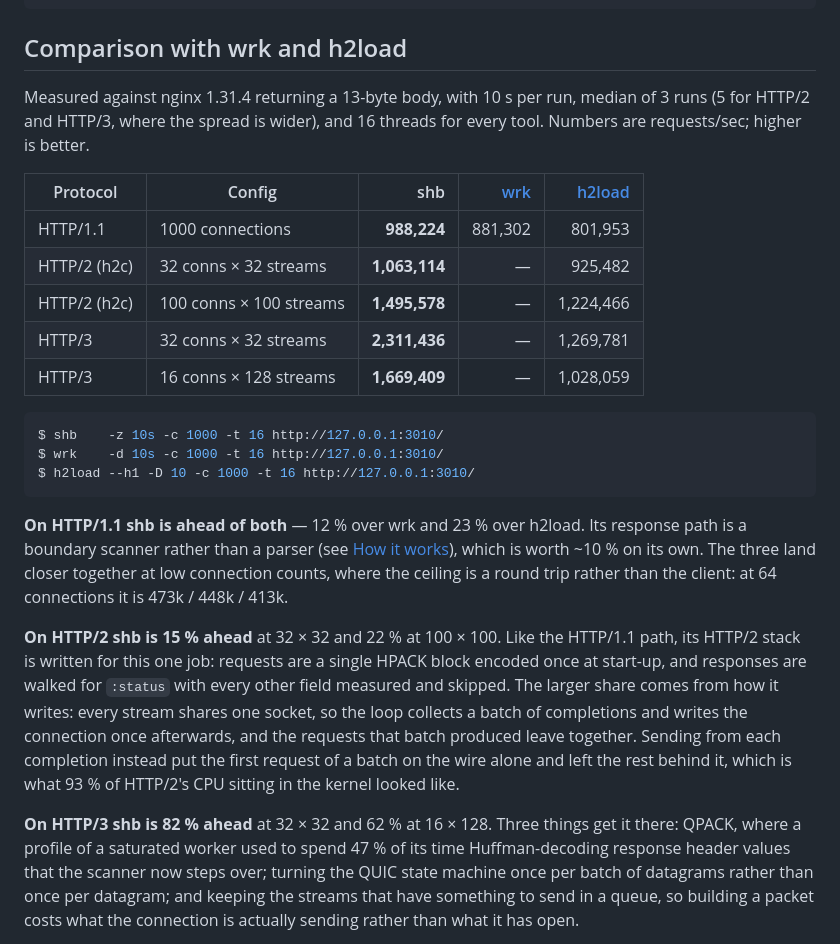
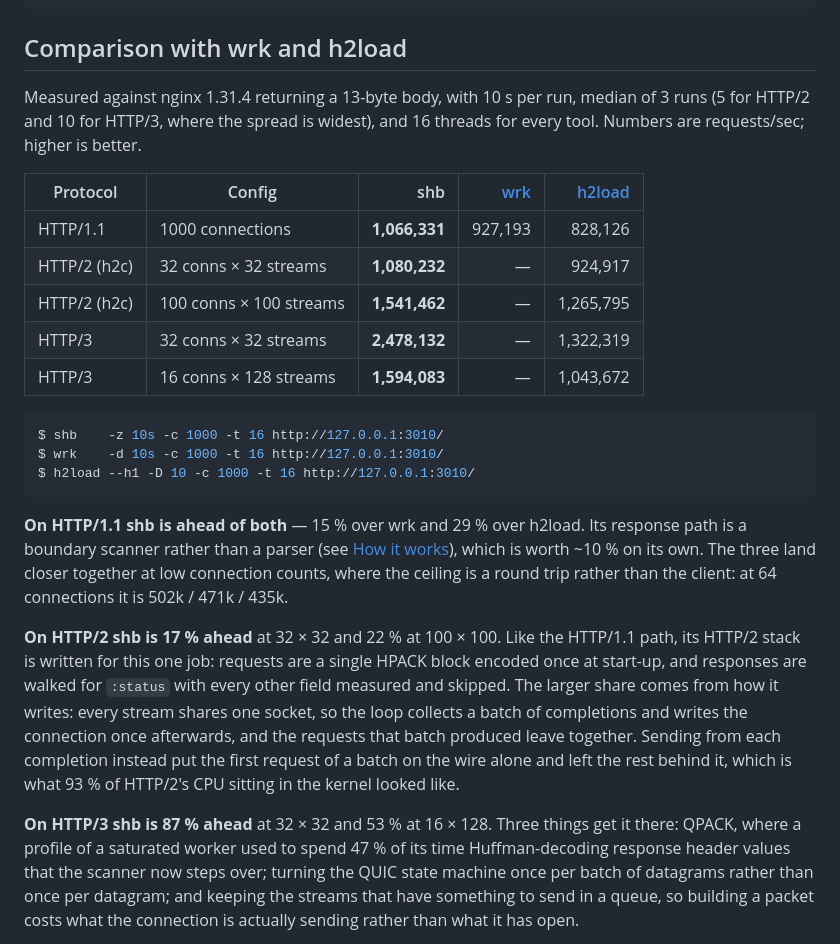
Before and after one commit to hatoo/shb, a Markdown page: README.md, the part around the change. Rendered like a GitHub page.

Commit message:
Re-measure the comparison
Every cell, on an idle machine, with the same script as before. All three
tools read higher than the table did - wrk by 5% and h2load by 3% - so
some of this is the machine rather than the work since: what the table is
for is the three measured against each other on the same afternoon.

HTTP/3 goes to ten runs a cell. Five was not enough for 16 × 128, where
the spread is 11% wide and five runs put shb's lead anywhere from 47% to
62%; ten settle it at 53%.

Co-Authored-By: Claude Opus 5 <noreply@anthropic.com>

````diff
--- a/README.md
+++ b/README.md
@@ -215,16 +215,16 @@ Latency distribution:
 ## Comparison with wrk and h2load
 
 Measured against nginx 1.31.4 returning a 13-byte body, with 10 s per run,
-median of 3 runs (5 for HTTP/2 and HTTP/3, where the spread is wider), and 16
-threads for every tool. Numbers are requests/sec; higher is better.
+median of 3 runs (5 for HTTP/2 and 10 for HTTP/3, where the spread is widest),
+and 16 threads for every tool. Numbers are requests/sec; higher is better.
 
 | Protocol | Config | shb | [wrk] | [h2load] |
 | --- | --- | ---: | ---: | ---: |
-| HTTP/1.1 | 1000 connections | **988,224** | 881,302 | 801,953 |
-| HTTP/2 (h2c) | 32 conns × 32 streams | **1,063,114** | — | 925,482 |
-| HTTP/2 (h2c) | 100 conns × 100 streams | **1,495,578** | — | 1,224,466 |
-| HTTP/3 | 32 conns × 32 streams | **2,311,436** | — | 1,269,781 |
-| HTTP/3 | 16 conns × 128 streams | **1,669,409** | — | 1,028,059 |
+| HTTP/1.1 | 1000 connections | **1,066,331** | 927,193 | 828,126 |
+| HTTP/2 (h2c) | 32 conns × 32 streams | **1,080,232** | — | 924,917 |
+| HTTP/2 (h2c) | 100 conns × 100 streams | **1,541,462** | — | 1,265,795 |
+| HTTP/3 | 32 conns × 32 streams | **2,478,132** | — | 1,322,319 |
+| HTTP/3 | 16 conns × 128 streams | **1,594,083** | — | 1,043,672 |
 
 [wrk]: https://github.com/wg/wrk
 [h2load]: https://nghttp2.org/documentation/h2load-howto.html
@@ -235,13 +235,13 @@ $ wrk    -d 10s -c 1000 -t 16 http://127.0.0.1:3010/
 $ h2load --h1 -D 10 -c 1000 -t 16 http://127.0.0.1:3010/
 ```
 
-**On HTTP/1.1 shb is ahead of both** — 12 % over wrk and 23 % over h2load. Its
+**On HTTP/1.1 shb is ahead of both** — 15 % over wrk and 29 % over h2load. Its
 response path is a boundary scanner rather than a parser (see
 [How it works](#how-it-works)), which is worth ~10 % on its own. The three land
 closer together at low connection counts, where the ceiling is a round trip
-rather than the client: at 64 connections it is 473k / 448k / 413k.
+rather than the client: at 64 connections it is 502k / 471k / 435k.
 
-**On HTTP/2 shb is 15 % ahead** at 32 × 32 and 22 % at 100 × 100. Like the
+**On HTTP/2 shb is 17 % ahead** at 32 × 32 and 22 % at 100 × 100. Like the
 HTTP/1.1 path, its HTTP/2 stack is written for this one job: requests are a
 single HPACK block encoded once at start-up, and responses are walked for
 `:status` with every other field measured and skipped. The larger share comes
@@ -252,7 +252,7 @@ instead put the first request of a batch on the wire alone and left the rest
 behind it, which is what 93 % of HTTP/2's CPU sitting in the kernel looked
 like.
 
-**On HTTP/3 shb is 82 % ahead** at 32 × 32 and 62 % at 16 × 128. Three things
+**On HTTP/3 shb is 87 % ahead** at 32 × 32 and 53 % at 16 × 128. Three things
 get it there: QPACK, where a profile of a saturated worker used to spend 47 %
 of its time Huffman-decoding response header values that the scanner now steps
 over; turning the QUIC state machine once per batch of datagrams rather than
````
